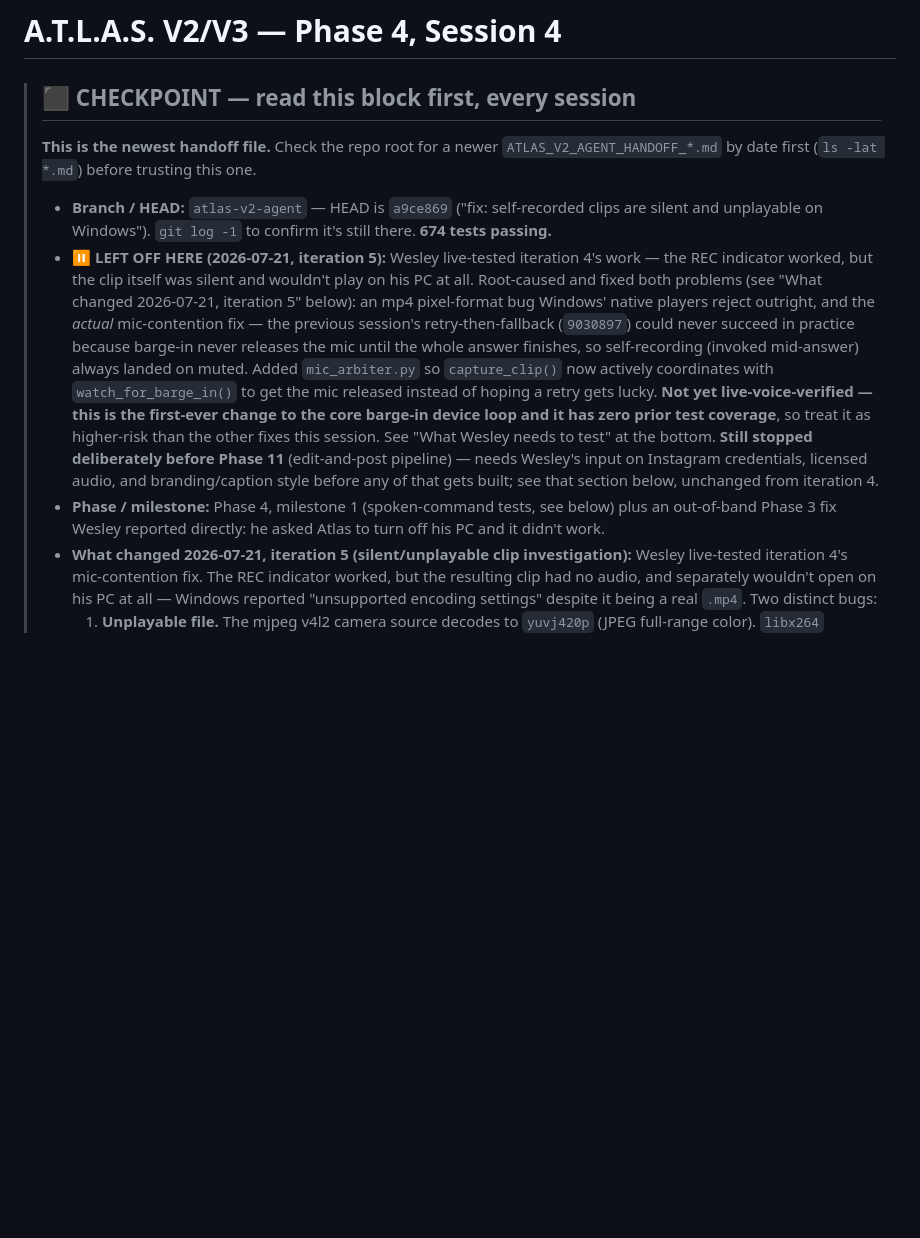
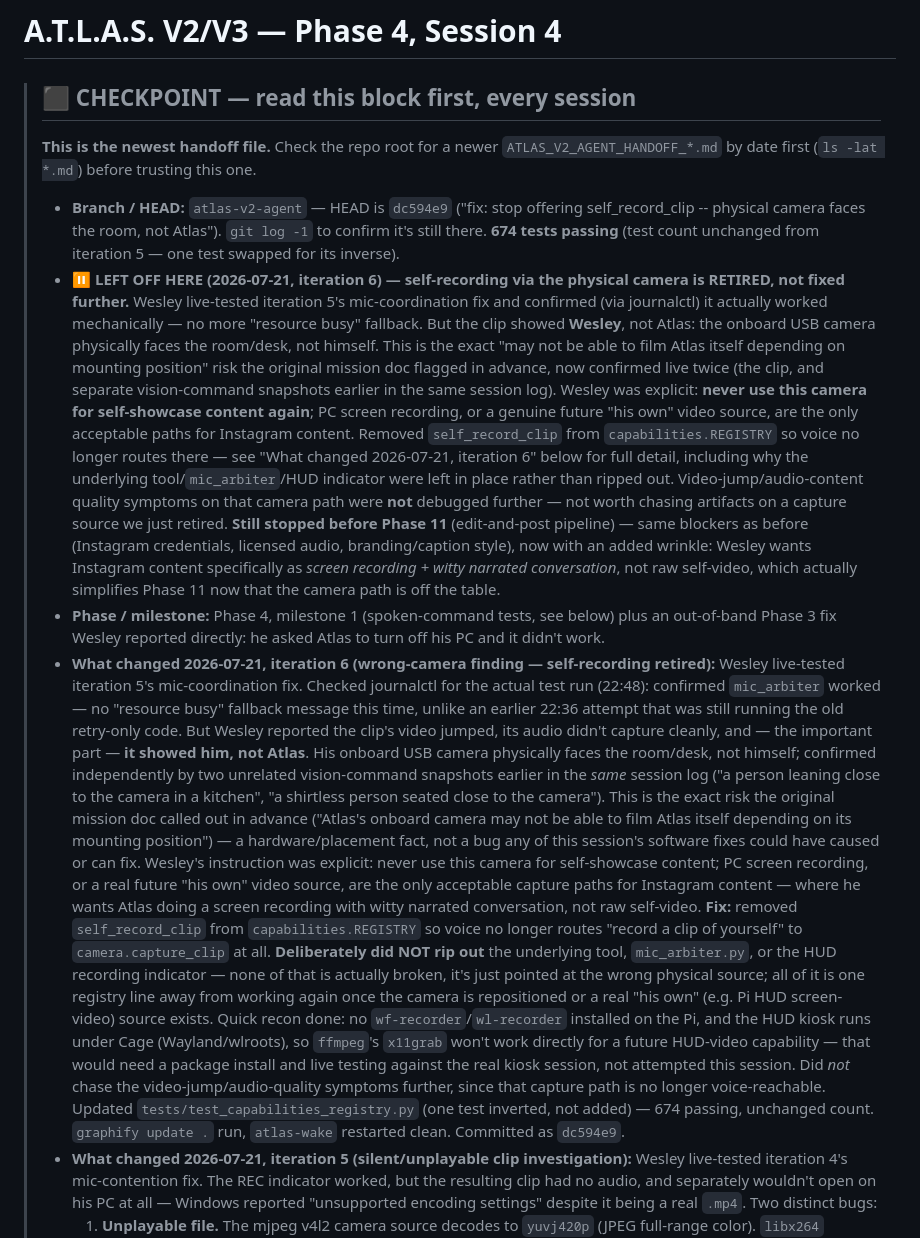
Before and after one commit to Bigboothie0311/atlas-robot, a Markdown page: ATLAS_V2_AGENT_HANDOFF_PHASE4_SESSION4.md, the part around one of its changes. Rendered like a GitHub page; blank space fills up the shorter version.

Commit message:
docs: update handoff — wrong-camera finding, self-recording retired from voice

```diff
--- a/ATLAS_V2_AGENT_HANDOFF_PHASE4_SESSION4.md
+++ b/ATLAS_V2_AGENT_HANDOFF_PHASE4_SESSION4.md
@@ -5,31 +5,77 @@
 > `ATLAS_V2_AGENT_HANDOFF_*.md` by date first (`ls -lat *.md`) before
 > trusting this one.
 >
-> - **Branch / HEAD:** `atlas-v2-agent` — HEAD is `a9ce869` ("fix:
->   self-recorded clips are silent and unplayable on Windows"). `git log
->   -1` to confirm it's still there. **674 tests passing.**
-> - **⏸️ LEFT OFF HERE (2026-07-21, iteration 5):** Wesley live-tested
->   iteration 4's work — the REC indicator worked, but the clip itself
->   was silent and wouldn't play on his PC at all. Root-caused and fixed
->   both problems (see "What changed 2026-07-21, iteration 5" below):
->   an mp4 pixel-format bug Windows' native players reject outright, and
->   the *actual* mic-contention fix — the previous session's
->   retry-then-fallback (`9030897`) could never succeed in practice
->   because barge-in never releases the mic until the whole answer
->   finishes, so self-recording (invoked mid-answer) always landed on
->   muted. Added `mic_arbiter.py` so `capture_clip()` now actively
->   coordinates with `watch_for_barge_in()` to get the mic released
->   instead of hoping a retry gets lucky. **Not yet live-voice-verified —
->   this is the first-ever change to the core barge-in device loop and it
->   has zero prior test coverage**, so treat it as higher-risk than the
->   other fixes this session. See "What Wesley needs to test" at the
->   bottom. **Still stopped deliberately before Phase 11** (edit-and-post
->   pipeline) — needs Wesley's input on Instagram credentials, licensed
->   audio, and branding/caption style before any of that gets built; see
->   that section below, unchanged from iteration 4.
+> - **Branch / HEAD:** `atlas-v2-agent` — HEAD is `dc594e9` ("fix: stop
+>   offering self_record_clip -- physical camera faces the room, not
+>   Atlas"). `git log -1` to confirm it's still there. **674 tests
+>   passing** (test count unchanged from iteration 5 — one test swapped
+>   for its inverse).
+> - **⏸️ LEFT OFF HERE (2026-07-21, iteration 6) — self-recording via the
+>   physical camera is RETIRED, not fixed further.** Wesley live-tested
+>   iteration 5's mic-coordination fix and confirmed (via journalctl) it
+>   actually worked mechanically — no more "resource busy" fallback. But
+>   the clip showed **Wesley**, not Atlas: the onboard USB camera
+>   physically faces the room/desk, not himself. This is the exact "may
+>   not be able to film Atlas itself depending on mounting position" risk
+>   the original mission doc flagged in advance, now confirmed live twice
+>   (the clip, and separate vision-command snapshots earlier in the same
+>   session log). Wesley was explicit: **never use this camera for
+>   self-showcase content again**; PC screen recording, or a genuine
+>   future "his own" video source, are the only acceptable paths for
+>   Instagram content. Removed `self_record_clip` from
+>   `capabilities.REGISTRY` so voice no longer routes there — see "What
+>   changed 2026-07-21, iteration 6" below for full detail, including why
+>   the underlying tool/`mic_arbiter`/HUD indicator were left in place
+>   rather than ripped out. Video-jump/audio-content quality symptoms on
+>   that camera path were **not** debugged further — not worth chasing
+>   artifacts on a capture source we just retired. **Still stopped before
+>   Phase 11** (edit-and-post pipeline) — same blockers as before
+>   (Instagram credentials, licensed audio, branding/caption style), now
+>   with an added wrinkle: Wesley wants Instagram content specifically as
+>   *screen recording + witty narrated conversation*, not raw self-video,
+>   which actually simplifies Phase 11 now that the camera path is off
+>   the table.
 > - **Phase / milestone:** Phase 4, milestone 1 (spoken-command tests,
 >   see below) plus an out-of-band Phase 3 fix Wesley reported directly:
 >   he asked Atlas to turn off his PC and it didn't work.
+> - **What changed 2026-07-21, iteration 6 (wrong-camera finding —
+>   self-recording retired):** Wesley live-tested iteration 5's
+>   mic-coordination fix. Checked journalctl for the actual test run
+>   (22:48): confirmed `mic_arbiter` worked — no "resource busy" fallback
+>   message this time, unlike an earlier 22:36 attempt that was still
+>   running the old retry-only code. But Wesley reported the clip's video
+>   jumped, its audio didn't capture cleanly, and — the important part —
+>   **it showed him, not Atlas**. His onboard USB camera physically faces
+>   the room/desk, not himself; confirmed independently by two unrelated
+>   vision-command snapshots earlier in the *same* session log
+>   ("a person leaning close to the camera in a kitchen", "a shirtless
+>   person seated close to the camera"). This is the exact risk the
+>   original mission doc called out in advance ("Atlas's onboard camera
+>   may not be able to film Atlas itself depending on its mounting
+>   position") — a hardware/placement fact, not a bug any of this
+>   session's software fixes could have caused or can fix.
+>   Wesley's instruction was explicit: never use this camera for
+>   self-showcase content; PC screen recording, or a real future "his
+>   own" video source, are the only acceptable capture paths for
+>   Instagram content — where he wants Atlas doing a screen recording
+>   with witty narrated conversation, not raw self-video. **Fix:**
+>   removed `self_record_clip` from `capabilities.REGISTRY` so voice no
+>   longer routes "record a clip of yourself" to `camera.capture_clip` at
+>   all. **Deliberately did NOT rip out** the underlying tool,
+>   `mic_arbiter.py`, or the HUD recording indicator — none of that is
+>   actually broken, it's just pointed at the wrong physical source; all
+>   of it is one registry line away from working again once the camera
+>   is repositioned or a real "his own" (e.g. Pi HUD screen-video) source
+>   exists. Quick recon done: no `wf-recorder`/`wl-recorder` installed on
+>   the Pi, and the HUD kiosk runs under Cage (Wayland/wlroots), so
+>   `ffmpeg`'s `x11grab` won't work directly for a future HUD-video
+>   capability — that would need a package install and live testing
+>   against the real kiosk session, not attempted this session. Did
+>   *not* chase the video-jump/audio-quality symptoms further, since
+>   that capture path is no longer voice-reachable. Updated
+>   `tests/test_capabilities_registry.py` (one test inverted, not added)
+>   — 674 passing, unchanged count. `graphify update .` run, `atlas-wake`
+>   restarted clean. Committed as `dc594e9`.
 > - **What changed 2026-07-21, iteration 5 (silent/unplayable clip
 >   investigation):** Wesley live-tested iteration 4's mic-contention fix.
 >   The REC indicator worked, but the resulting clip had no audio, and
```
Also changed, not shown: other parts of ATLAS_V2_AGENT_HANDOFF_PHASE4_SESSION4.md (+79 -68 lines).
